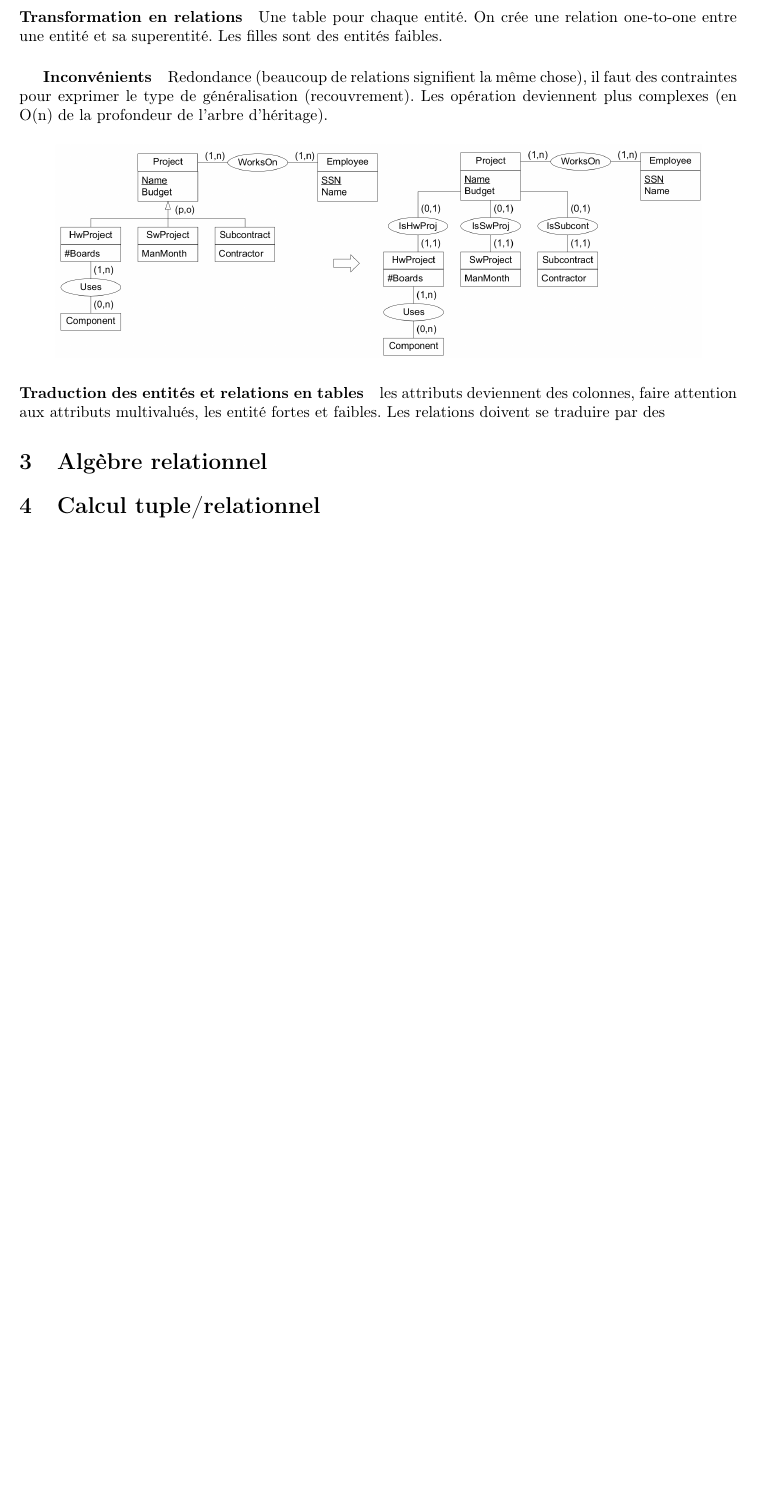
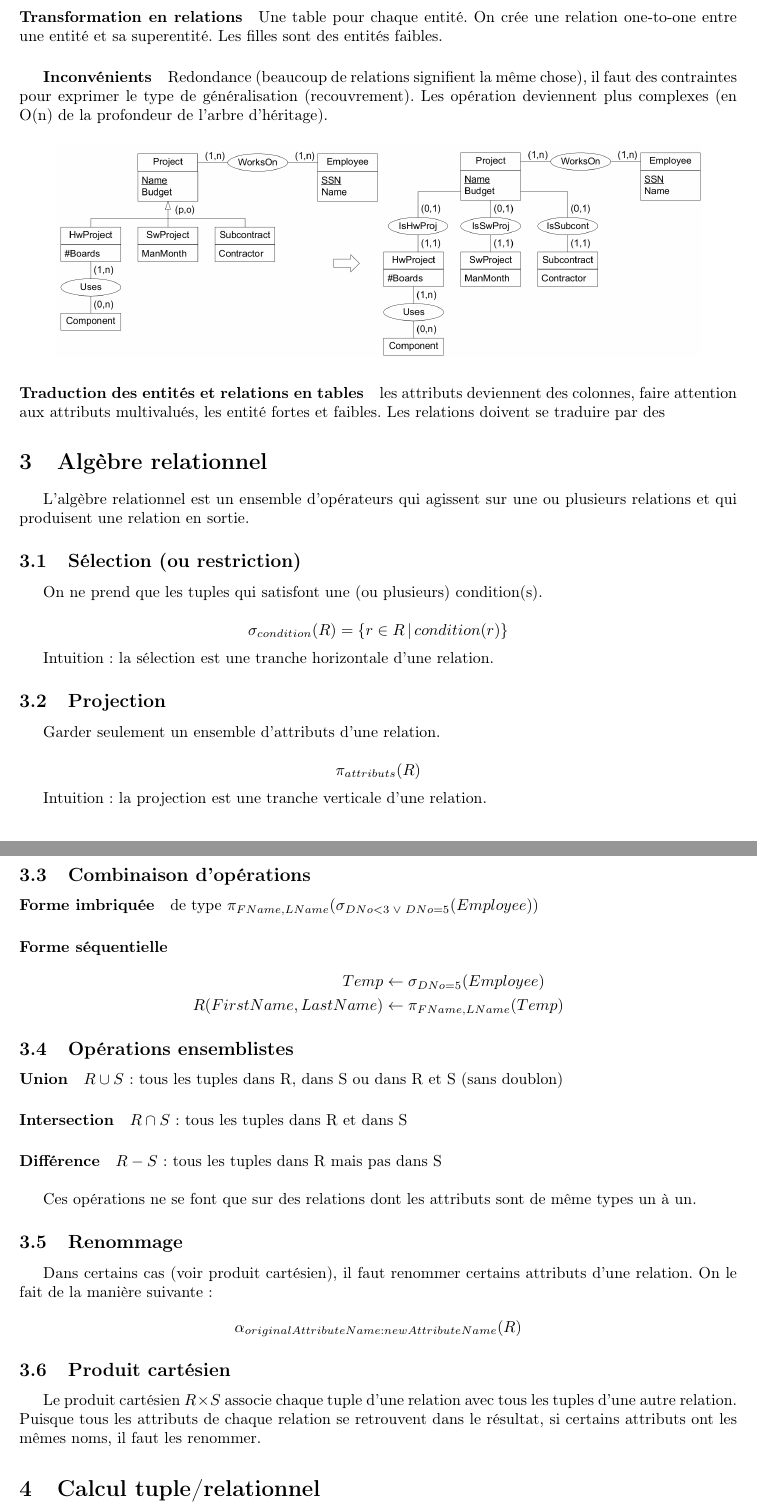
Before and after one commit to titouanc/db-synthese, a LaTeX document (main.tex): part of page 9 of 9 before the commit and two parts of pages 9 and 10 of 10 after it, the two joined at a grey line, cut so that both start at the same text, the shorter picture padded with empty space. Compiled offline with pdfLaTeX.

Commit message:
[add] beginning of relational algebra

```diff
--- a/main.tex
+++ b/main.tex
@@ -7,6 +7,7 @@
 \usepackage{hyperref}
 \usepackage{graphicx}
 \usepackage{float}
+\usepackage{amsmath}
 
 \author{Titouan \bsc{Christophe}\\Florentin \bsc{Hennecker}}
 \title{Synthèse de bases de données}
@@ -332,6 +333,57 @@ Les relations doivent se traduire par des
 
 \section{Algèbre relationnel}
 
+L'algèbre relationnel est un ensemble d'opérateurs qui agissent sur une ou plusieurs
+relations et qui produisent une relation en sortie.
+
+  \subsection{Sélection (ou restriction)}
+  On ne prend que les tuples qui satisfont une (ou plusieurs) condition(s).
+
+    $$ \sigma_{condition}(R) = \{r\in R\, |\, condition(r)\} $$
+
+  Intuition : la sélection est une tranche horizontale d'une relation.
+
+  \subsection{Projection}
+  Garder seulement un ensemble d'attributs d'une relation.
+
+  $$ \pi_{attributs}(R) $$
+
+  Intuition : la projection est une tranche verticale d'une relation.
+
+  \paragraph{Suppression des doublons}
+  La projection fait en plus une suppression des doublons.
+
+  \subsection{Combinaison d'opérations}
+
+  \paragraph{Forme imbriquée} de type $ \pi_{FName, LName}(\sigma_{DNo<3\; \lor\; DNo=5 }(Employee))$
+
+  \paragraph{Forme séquentielle}
+  \begin{align*}
+    Temp &\leftarrow \sigma_{DNo=5}(Employee)\\
+    R(FirstName, LastName) &\leftarrow \pi_{FName, LName}(Temp)
+  \end{align*}
+
+  \subsection{Opérations ensemblistes}
+
+  \paragraph{Union} $R \cup S$ : tous les tuples dans R, dans S ou dans R et S (sans doublon)
+
+  \paragraph{Intersection} $R \cap S$ : tous les tuples dans R et dans S
+
+  \paragraph{Différence} $R - S$ : tous les tuples dans R mais pas dans S\\
+
+  Ces opérations ne se font que sur des relations dont les attributs sont
+  de même types un à un.
+
+  \subsection{Renommage}
+  Dans certains cas (voir produit cartésien), il faut renommer certains attributs
+  d'une relation. On le fait de la manière suivante :
+  $$ \alpha_{originalAttributeName:newAttributeName}(R) $$
+
+  \subsection{Produit cartésien}
+  Le produit cartésien $R \times S$ associe chaque tuple d'une relation avec tous les tuples
+  d'une autre relation. Puisque tous les attributs de chaque relation se retrouvent
+  dans le résultat, si certains attributs ont les mêmes noms, il faut les renommer.
+
 %%%%%%%%%%%%%%%%%%%%%%%%%%%%%%%%%%%%%%%%%%%%%%%%%%
 
 \section{Calcul tuple/relationnel}
```
